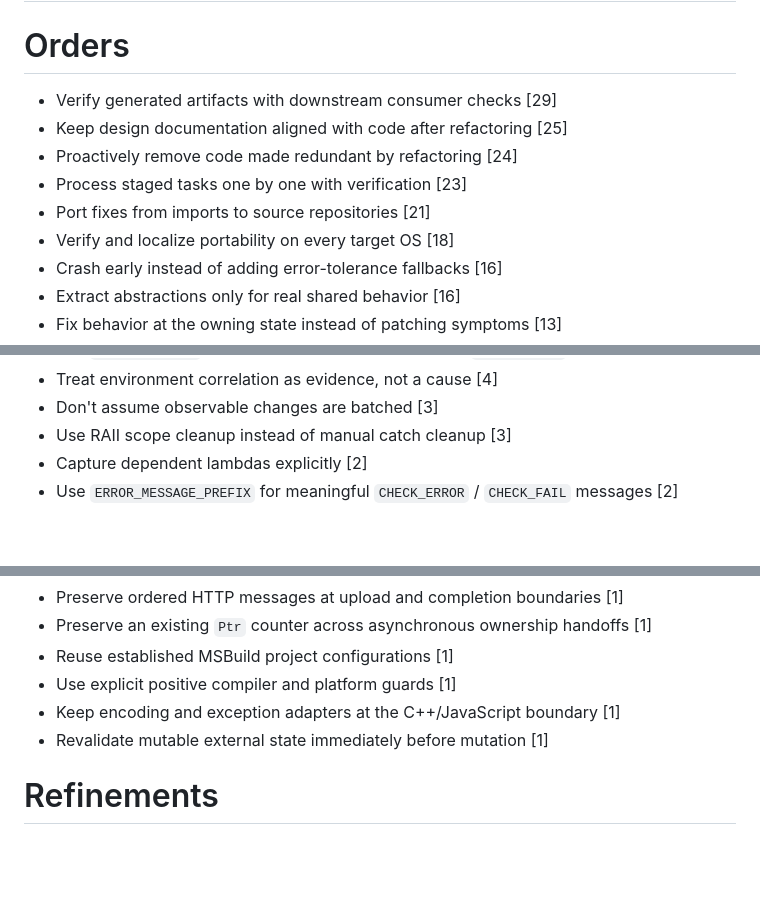
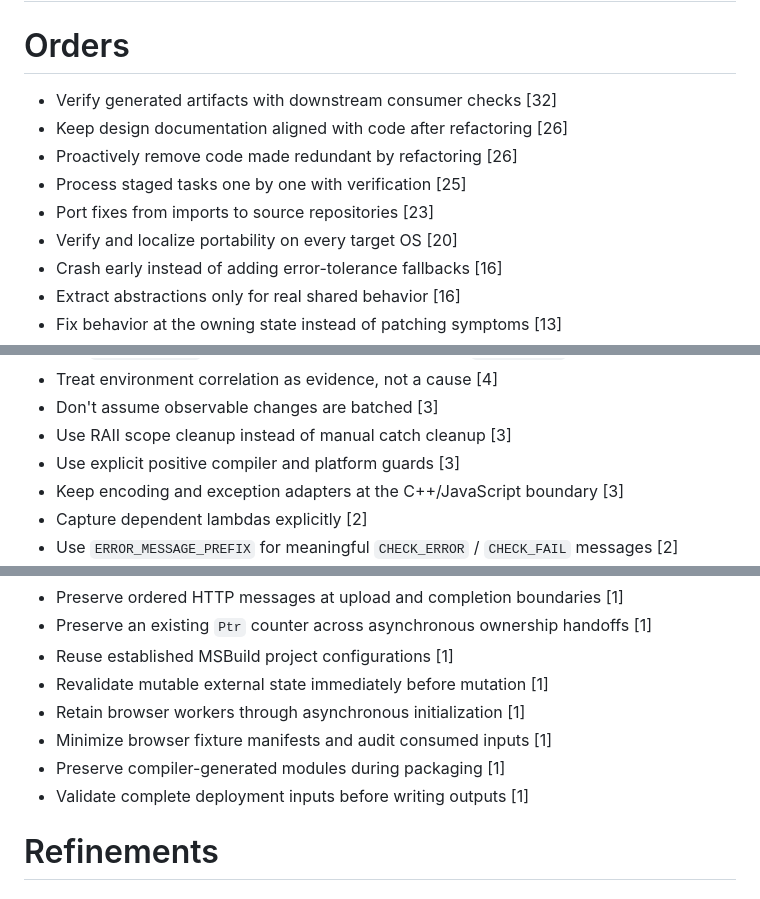
Before and after one commit to vczh-libraries/VlppReflection, a Markdown page: .github/KnowledgeBase/Learning.md, 3 parts joined by grey strips. Rendered like a GitHub page; blank space fills up the shorter version.

Commit message:
Sync consolidated coding agent learnings

```diff
--- a/.github/KnowledgeBase/Learning.md
+++ b/.github/KnowledgeBase/Learning.md
@@ -2,12 +2,12 @@
 
 # Orders
 
-- Verify generated artifacts with downstream consumer checks [29]
-- Keep design documentation aligned with code after refactoring [25]
-- Proactively remove code made redundant by refactoring [24]
-- Process staged tasks one by one with verification [23]
-- Port fixes from imports to source repositories [21]
-- Verify and localize portability on every target OS [18]
+- Verify generated artifacts with downstream consumer checks [32]
+- Keep design documentation aligned with code after refactoring [26]
+- Proactively remove code made redundant by refactoring [26]
+- Process staged tasks one by one with verification [25]
+- Port fixes from imports to source repositories [23]
+- Verify and localize portability on every target OS [20]
 - Crash early instead of adding error-tolerance fallbacks [16]
 - Extract abstractions only for real shared behavior [16]
 - Fix behavior at the owning state instead of patching symptoms [13]
@@ -20,6 +20,8 @@
 - Treat environment correlation as evidence, not a cause [4]
 - Don't assume observable changes are batched [3]
 - Use RAII scope cleanup instead of manual catch cleanup [3]
+- Use explicit positive compiler and platform guards [3]
+- Keep encoding and exception adapters at the C++/JavaScript boundary [3]
 - Capture dependent lambdas explicitly [2]
 - Use `ERROR_MESSAGE_PREFIX` for meaningful `CHECK_ERROR` / `CHECK_FAIL` messages [2]
 - Prefer simple calls before interface casts [2]
@@ -54,9 +56,11 @@
 - Preserve ordered HTTP messages at upload and completion boundaries [1]
 - Preserve an existing `Ptr` counter across asynchronous ownership handoffs [1]
 - Reuse established MSBuild project configurations [1]
-- Use explicit positive compiler and platform guards [1]
-- Keep encoding and exception adapters at the C++/JavaScript boundary [1]
 - Revalidate mutable external state immediately before mutation [1]
+- Retain browser workers through asynchronous initialization [1]
+- Minimize browser fixture manifests and audit consumed inputs [1]
+- Preserve compiler-generated modules during packaging [1]
+- Validate complete deployment inputs before writing outputs [1]
 
 # Refinements
 
```
Also changed, not shown: other parts of .github/KnowledgeBase/Learning.md (+36 -0 lines).
